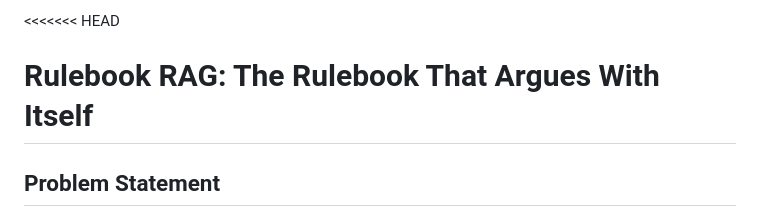
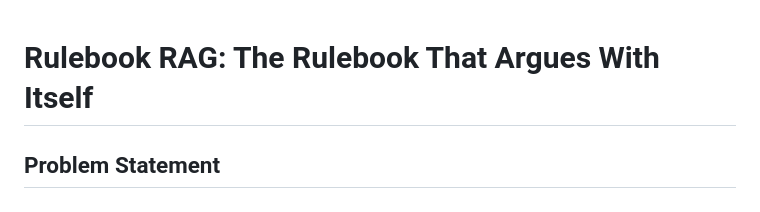
Before and after one commit to aditiverma-07/rulebook-rag, a Markdown page: README.md, the part around the change. Rendered like a GitHub page.

```diff
--- a/README.md
+++ b/README.md
@@ -1,4 +1,3 @@
-<<<<<<< HEAD
 # Rulebook RAG: The Rulebook That Argues With Itself
 
 ## Problem Statement
```
